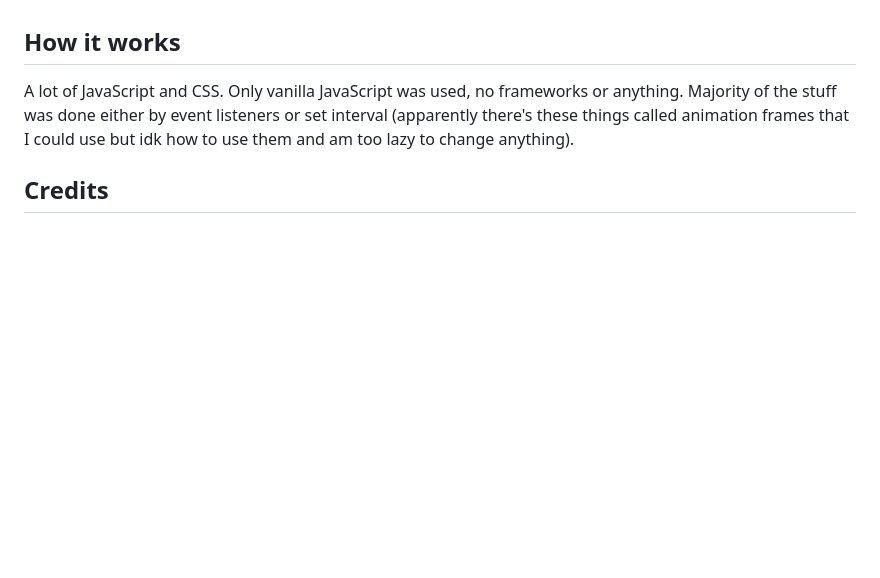
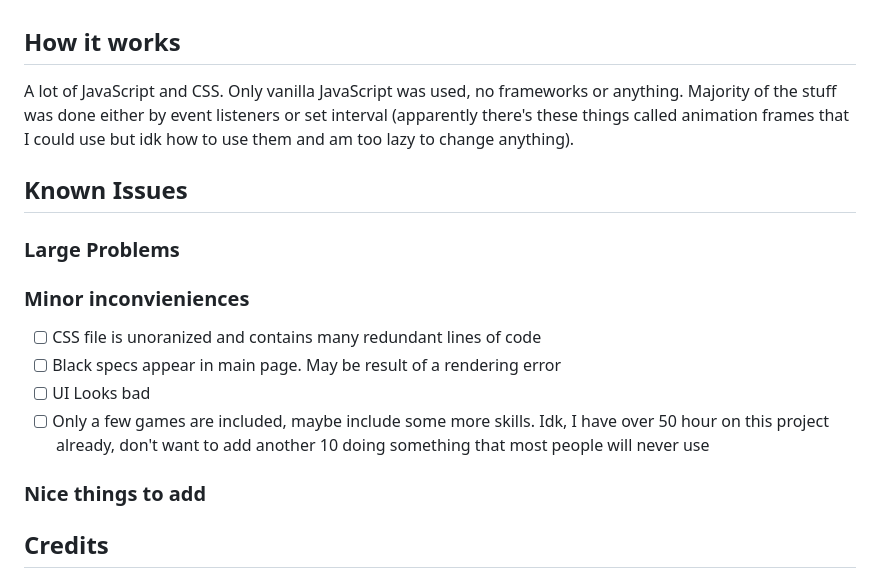
Before and after one commit to EthanCubes/gaming-skill-trainer, a Markdown page: README.md, the part around the change. GitHub-like rendering; blank space fills up the shorter version.

Commit message:
Added section in README for known bugs that I have to fix

```diff
--- a/README.md
+++ b/README.md
@@ -23,6 +23,15 @@ If you want to use npm (node package manager) and live server:
 ## How it works
 A lot of JavaScript and CSS. Only vanilla JavaScript was used, no frameworks or anything. Majority of the stuff was done either by event listeners or set interval (apparently there's these things called animation frames that I could use but idk how to use them and am too lazy to change anything).
 
+## Known Issues
+### Large Problems
+### Minor inconvieniences
+- [ ] CSS file is unoranized and contains many redundant lines of code
+- [ ] Black specs appear in main page. May be result of a rendering error
+- [ ] UI Looks bad
+- [ ] Only a few games are included, maybe include some more skills. Idk, I have over 50 hour on this project already, don't want to add another 10 doing something that most people will never use
+### Nice things to add
+
 ## Credits
 - This [Stack Overflow question](https://stackoverflow.com/questions/8454510/open-url-in-same-window-and-in-same-tab) helped with opening the link in the same tab.
 - This [Stack Overflow question](https://stackoverflow.com/questions/9419263/how-to-play-audio) helped with playing audio for the timer ringtone.
```
